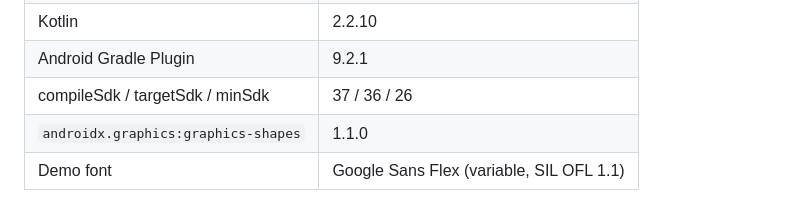
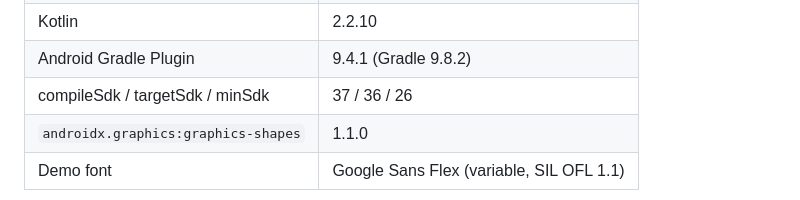
Before and after one commit to sanikantv/m3-expressive-paywall, a Markdown page: README.md, the part around one of its changes. GitHub-like rendering.

Commit message:
Docs: list AGP 9.4.1, Gradle 9.8.2 and Compose BOM 2026.09.00

```diff
--- a/README.md
+++ b/README.md
@@ -297,5 +297,5 @@ to my app and connect `onPurchase` to my existing BillingRepository."*
 | Kotlin | 2.2.10 |
-| Android Gradle Plugin | 9.2.1 |
+| Android Gradle Plugin | 9.4.1 (Gradle 9.8.2) |
 | compileSdk / targetSdk / minSdk | 37 / 36 / 26 |
 | `androidx.graphics:graphics-shapes` | 1.1.0 |
 | Demo font | Google Sans Flex (variable, SIL OFL 1.1) |
```
Also changed, not shown: other parts of README.md (+1 -1 lines), library.md (+1 -1 lines).
